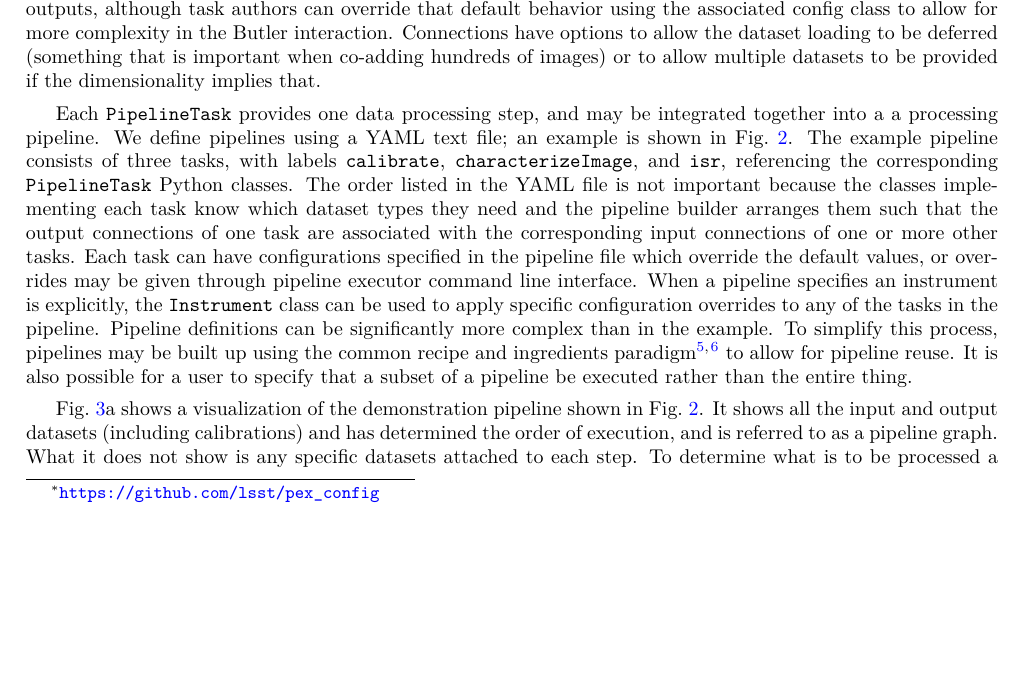
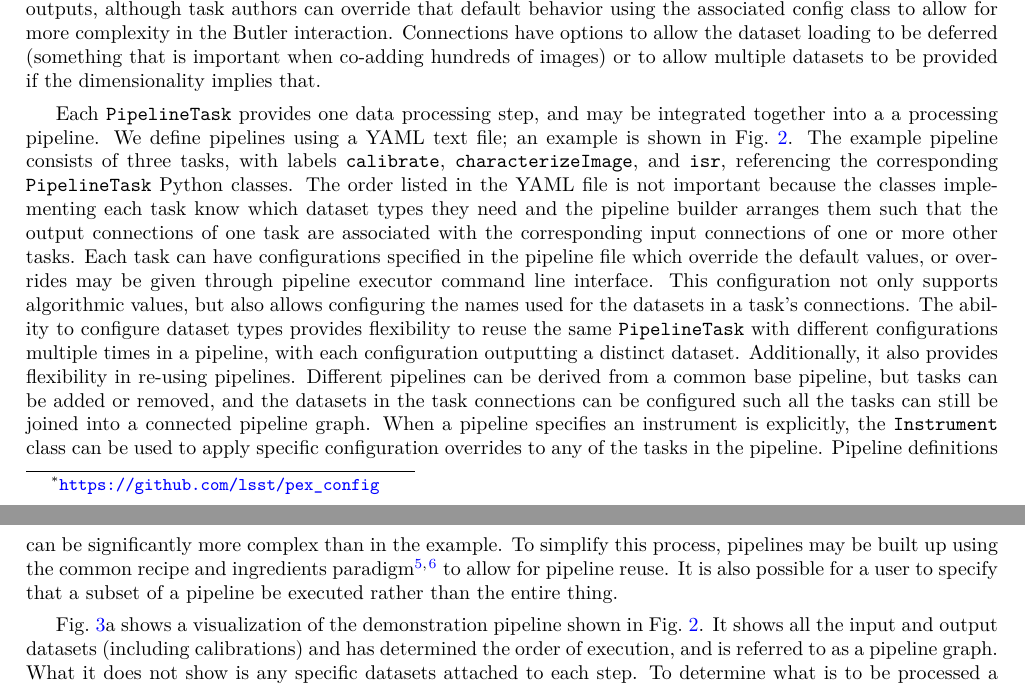
Before and after one commit to lsst-dm/dmtn-229, a LaTeX paper (DMTN-229.tex): part of page 7 of 11 before the commit and two parts of pages 7 and 8 of 12 after it, the two joined at a grey line, cut so that both start at the same text, the shorter picture padded with empty space. Compiled offline with XeLaTeX; a LaTeX package or settings file that is missing is left out.

Commit message:
Add comment on task reuse and dataset type naming
Co-authored-by: Nate Lust <natelust@gmail.com>

```diff
--- a/DMTN-229.tex
+++ b/DMTN-229.tex
@@ -348,6 +348,10 @@ We define pipelines using a YAML text file; an example is shown in Fig.~\ref{fig
 The example pipeline consists of three tasks, with labels \texttt{calibrate}, \texttt{characterizeImage}, and \texttt{isr}, referencing the corresponding \texttt{PipelineTask} Python classes.
 The order listed in the YAML file is not important because the classes implementing each task know which dataset types they need and the pipeline builder arranges them such that the output connections of one task are associated with the corresponding input connections of one or more other tasks.
 Each task can have configurations specified in the pipeline file which override the default values, or overrides may be given through pipeline executor command line interface.
+This configuration not only supports algorithmic values, but also allows configuring the names used for the datasets in a task's connections.
+The ability to configure dataset types provides flexibility to reuse the same \texttt{PipelineTask} with different configurations multiple times in a pipeline, with each configuration outputting a distinct dataset.
+Additionally, it also provides flexibility in re-using pipelines.
+Different pipelines can be derived from a common base pipeline, but tasks can be added or removed, and the datasets in the task connections can be configured such all the tasks can still be joined into a connected pipeline graph.
 When a pipeline specifies an instrument is explicitly, the \texttt{Instrument} class can be used to apply specific configuration overrides to any of the tasks in the pipeline.
 Pipeline definitions can be significantly more complex than in the example. To simplify this process, pipelines may be built up using the common recipe and ingredients paradigm\cite{2015A&C.....9...40J,2020ASPC..522..583L} to allow for pipeline reuse.
 It is also possible for a user to specify that a subset of a pipeline be executed rather than the entire thing.
```
